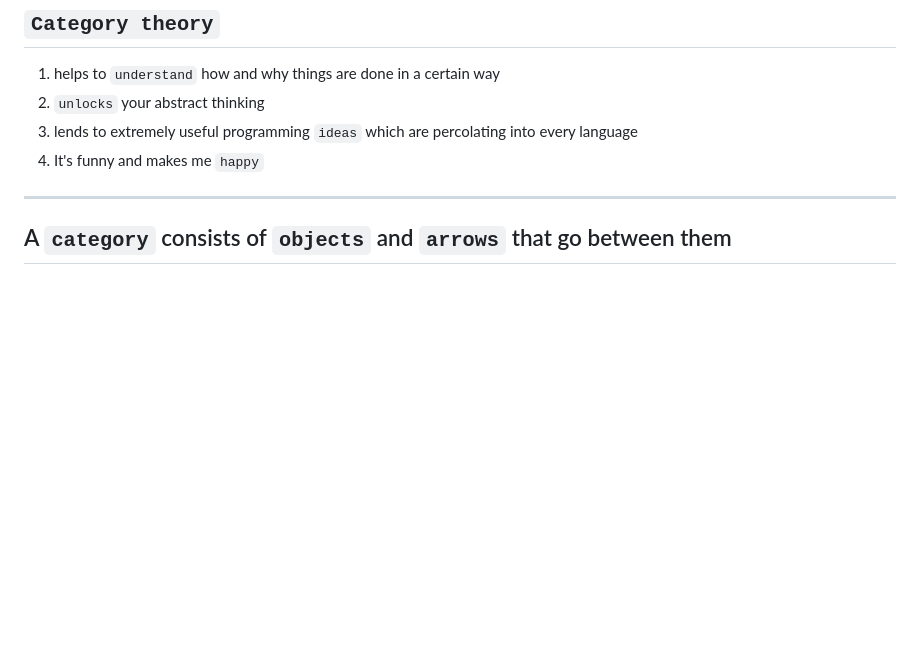
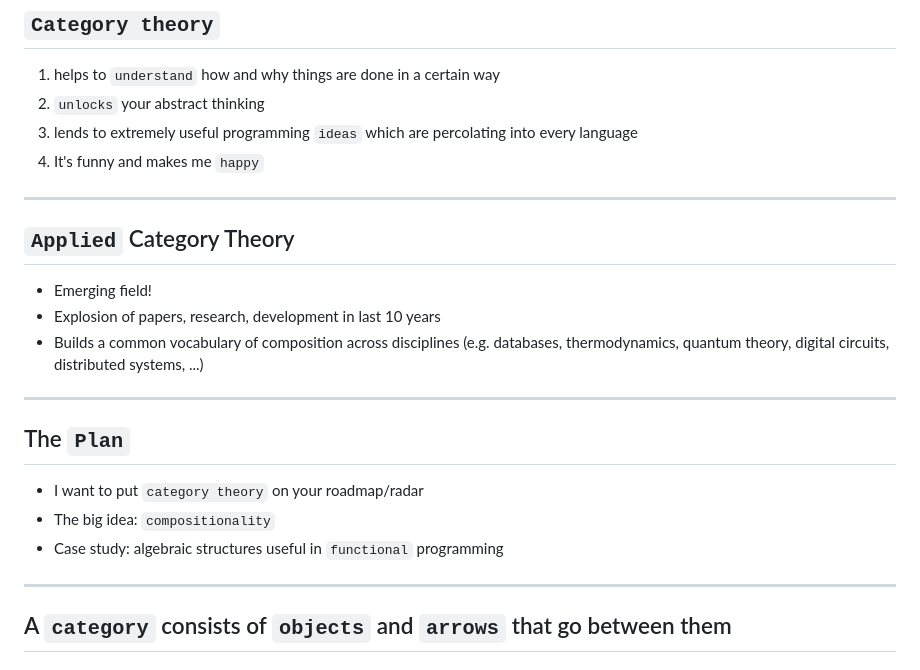
Before and after one commit to cando/slides, a Markdown page: presentations/programming_with_algebra/index.md, the part around one of its changes. Drawn GitHub-style; blank space fills up the shorter version.

Commit message:
fixes to algebras talk

```diff
--- a/presentations/programming_with_algebra/index.md
+++ b/presentations/programming_with_algebra/index.md
@@ -79,6 +79,22 @@ Algebraic structures help us in the same way all other abstractions help us. -->
 2. `unlocks` your abstract thinking
 3. lends to extremely useful programming `ideas` which are percolating into every language
 4. It's funny and makes me `happy` <uim-rocket class="text-purple-400"/>
+
+---
+
+## `Applied` Category Theory
+
+* Emerging field!
+* Explosion of papers, research, development in last 10 years
+* Builds a common vocabulary of composition across disciplines (e.g. databases, thermodynamics, quantum theory, digital circuits, distributed systems, ...)
+
+---
+
+## The `Plan`
+
+* I want to put `category theory` on your roadmap/radar
+* The big idea: `compositionality`
+* Case study: algebraic structures useful in `functional` programming
 
 ---
 
```
Also changed, not shown: other parts of presentations/programming_with_algebra/index.md (+5 -1 lines).
